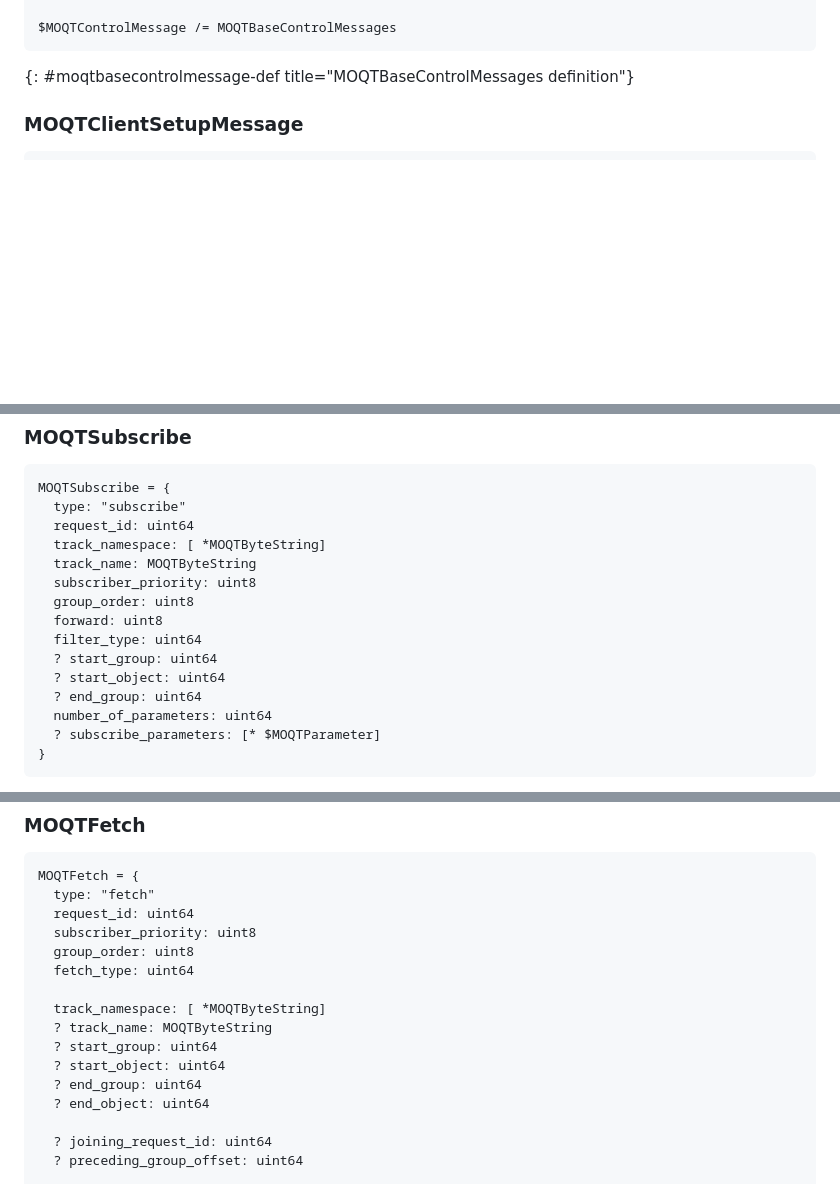
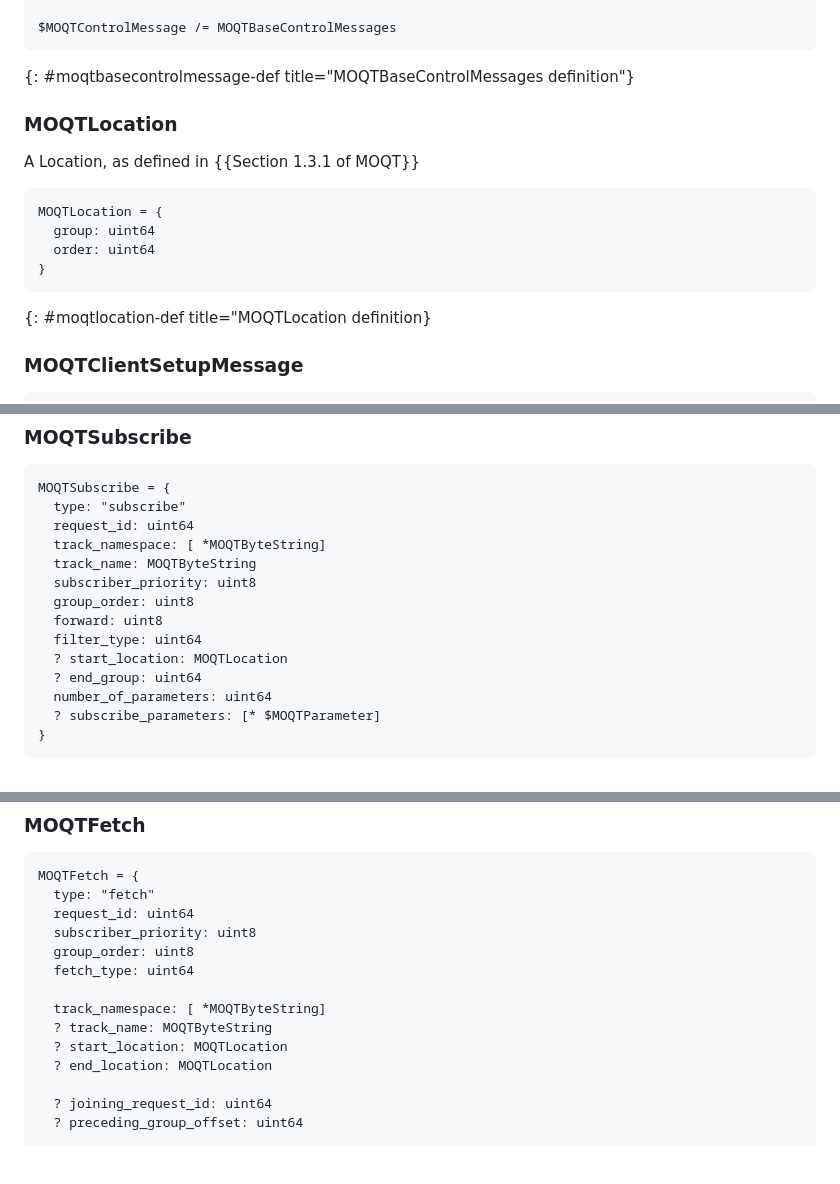
Before and after one commit to LPardue/draft-pardue-moq-qlog-moq-events, a Markdown page: draft-pardue-moq-qlog-moq-events.md, 3 parts joined by grey strips. Drawn GitHub-style; blank space fills up the shorter version.

Commit message:
Add location structure
Closes #35

```diff
--- a/draft-pardue-moq-qlog-moq-events.md
+++ b/draft-pardue-moq-qlog-moq-events.md
@@ -689,6 +689,19 @@ $MOQTControlMessage /= MOQTBaseControlMessages
 ~~~
 {: #moqtbasecontrolmessage-def title="MOQTBaseControlMessages definition"}
 
+
+### MOQTLocation
+
+A Location, as defined in {{Section 1.3.1 of MOQT}}
+
+~~~ cddl
+MOQTLocation = {
+  group: uint64
+  order: uint64
+}
+~~~
+{: #moqtlocation-def title="MOQTLocation definition}
+
 ### MOQTClientSetupMessage
 
 ~~~ cddl
@@ -757,8 +770,7 @@ MOQTSubscribe = {
   group_order: uint8
   forward: uint8
   filter_type: uint64
-  ? start_group: uint64
-  ? start_object: uint64
+  ? start_location: MOQTLocation
   ? end_group: uint64
   number_of_parameters: uint64
   ? subscribe_parameters: [* $MOQTParameter]
@@ -903,10 +911,8 @@ MOQTFetch = {
 
   track_namespace: [ *MOQTByteString]
   ? track_name: MOQTByteString
-  ? start_group: uint64
-  ? start_object: uint64
-  ? end_group: uint64
-  ? end_object: uint64
+  ? start_location: MOQTLocation
+  ? end_location: MOQTLocation
 
   ? joining_request_id: uint64
   ? preceding_group_offset: uint64
```
Also changed, not shown: other parts of draft-pardue-moq-qlog-moq-events.md (+5 -10 lines).
